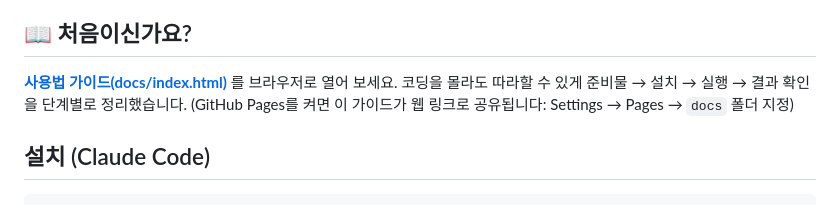
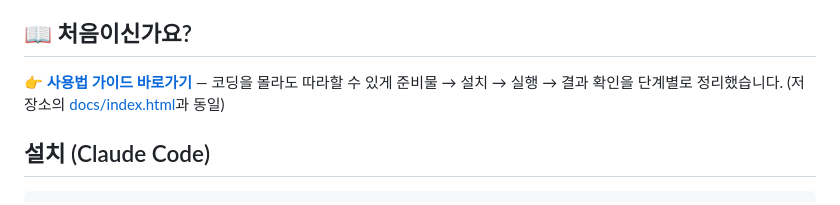
Before and after one commit to aqualife75/jsbiz-global-ir, a Markdown page: README.md, the part around the change. Rendered like a GitHub page.

Commit message:
README: GitHub Pages 가이드 링크 추가
Co-Authored-By: Claude Fable 5 <noreply@anthropic.com>

```diff
--- a/README.md
+++ b/README.md
@@ -12,9 +12,8 @@
 
 ## 📖 처음이신가요?
 
-**[사용법 가이드(docs/index.html)](docs/index.html)** 를 브라우저로 열어 보세요.
-코딩을 몰라도 따라할 수 있게 준비물 → 설치 → 실행 → 결과 확인을 단계별로 정리했습니다.
-(GitHub Pages를 켜면 이 가이드가 웹 링크로 공유됩니다: Settings → Pages → `docs` 폴더 지정)
+**👉 [사용법 가이드 바로가기](https://aqualife75.github.io/jsbiz-global-ir/)** — 코딩을 몰라도 따라할 수 있게
+준비물 → 설치 → 실행 → 결과 확인을 단계별로 정리했습니다. (저장소의 [docs/index.html](docs/index.html)과 동일)
 
 ## 설치 (Claude Code)
 
```
